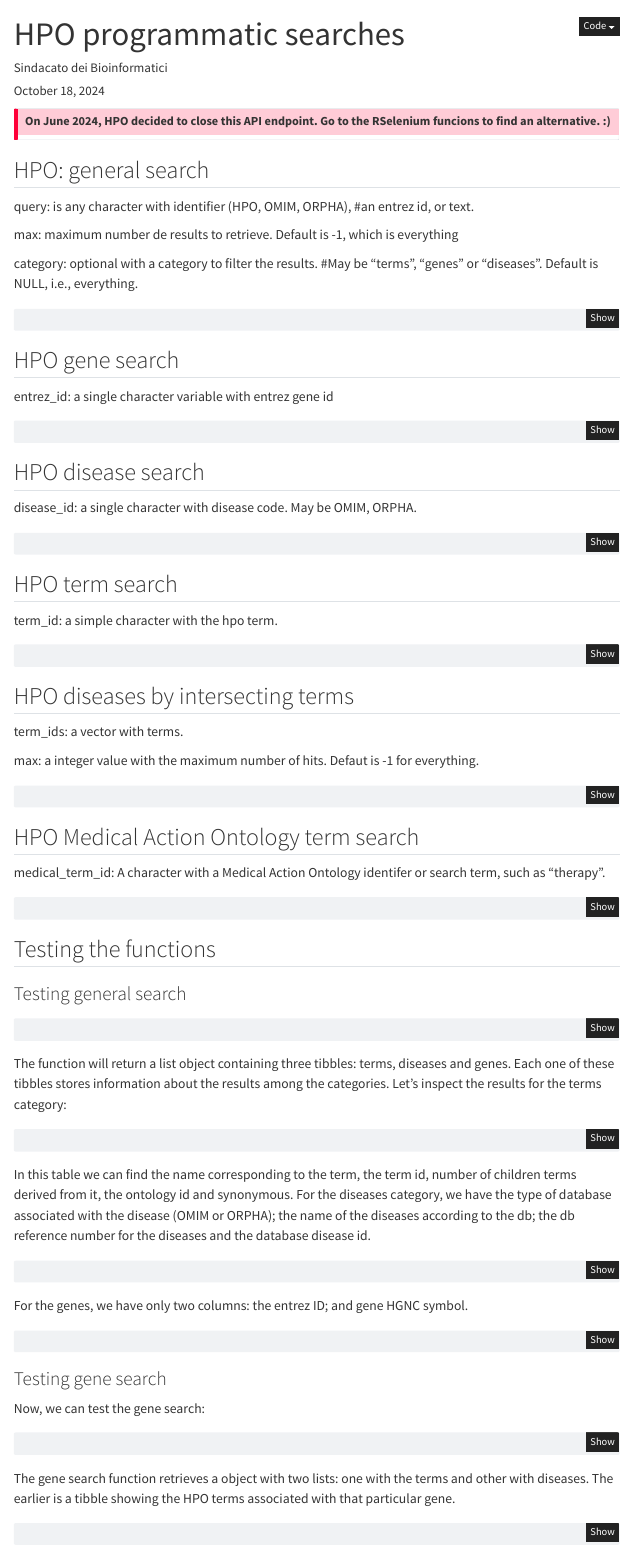
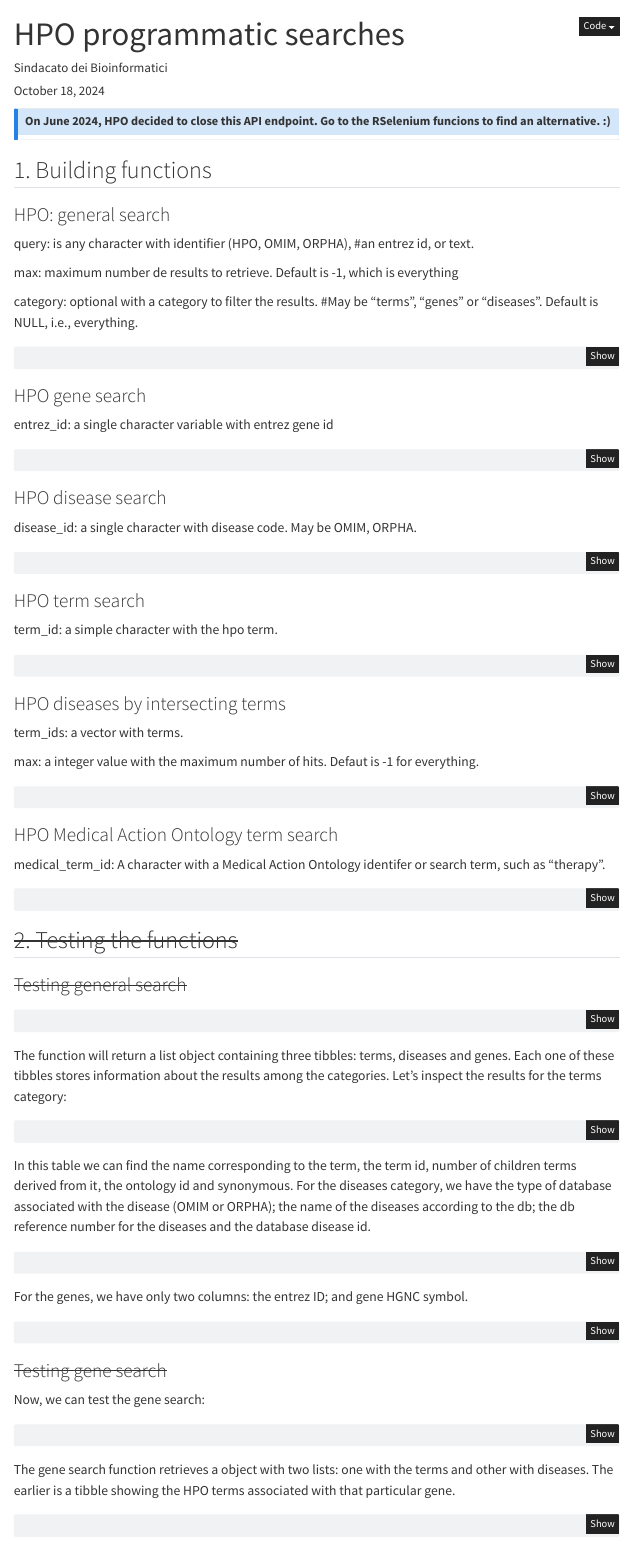
Before and after one commit to ronaldmoura1989/HPO_api_search, a Quarto document (README.qmd): the page in a window 1100 px wide, from its top. Rendered offline with R 4.5, knitr and Pandoc in place of Quarto, with nearby package versions; the code chunks are not run, so their results and figures are left out; drawn as R Markdown's standard HTML page in place of the format the file asks for; menus at the side of the page are left out.

Commit message:
changing text formatting

````diff
--- a/README.qmd
+++ b/README.qmd
@@ -2,7 +2,7 @@
 title: "HPO programmatic searches"
 author: "Sindacato dei Bioinformatici"
 date: last-modified
-date-format: "[Last updated on:] MM-DD-YYYY"
+date-format: "[Last updated on:] DD-MM-YYYY"
 #format: html
 format: markdown_github
 editor: visual
@@ -12,11 +12,13 @@ message: false
 waring: false
 ---
 
-::: callout-important
+::: callout-note
 ## On June 2024, HPO decided to close this API endpoint. Go to the RSelenium funcions to find an alternative. :)
 :::
 
-## HPO: general search
+## 1. Building functions
+
+### HPO: general search
 
 query: is any character with identifier (HPO, OMIM, ORPHA), #an entrez id, or text.
 
@@ -85,7 +87,7 @@ hpo_general_search = function(query, max = -1, category = NULL) {
 
 ```
 
-## HPO gene search
+### HPO gene search
 
 entrez_id: a single character variable with entrez gene id
 
@@ -134,7 +136,7 @@ hpo_gene_search = function(entrez_id) {
 
 ```
 
-## HPO disease search
+### HPO disease search
 
 disease_id: a single character with disease code. May be OMIM, ORPHA.
 
@@ -188,7 +190,7 @@ hpo_disease_search = function(disease_id) {
 
 ```
 
-## HPO term search
+### HPO term search
 
 term_id: a simple character with the hpo term.
 
@@ -283,7 +285,7 @@ hpo_term_search = function(term_id) {
 
 ```
 
-## HPO diseases by intersecting terms
+### HPO diseases by intersecting terms
 
 term_ids: a vector with terms.
 
@@ -321,7 +323,7 @@ hpo_term_intersecting = function(term_ids, max = -1) {
 
 ```
 
-## HPO Medical Action Ontology term search
+### HPO Medical Action Ontology term search
 
 medical_term_id: A character with a Medical Action Ontology identifer or search term, such as "therapy".
 
@@ -357,9 +359,9 @@ hpo_medical_search = function(medical_term_id) {
 
 ```
 
-## Testing the functions
+## ~~2. Testing the functions~~
 
-### Testing general search
+### ~~Testing general search~~
 
 ```{r, warning=FALSE, message=FALSE}
 #| eval: false
@@ -402,7 +404,7 @@ atp_general_search$hpo_general_genes[1:5,] |>
   simplermarkdown::md_table()
 ```
 
-### Testing gene search
+### ~~Testing gene search~~
 
 Now, we can test the gene search:
 
````
Also changed, not shown: README.md, README.qmd (16 more changed lines).
